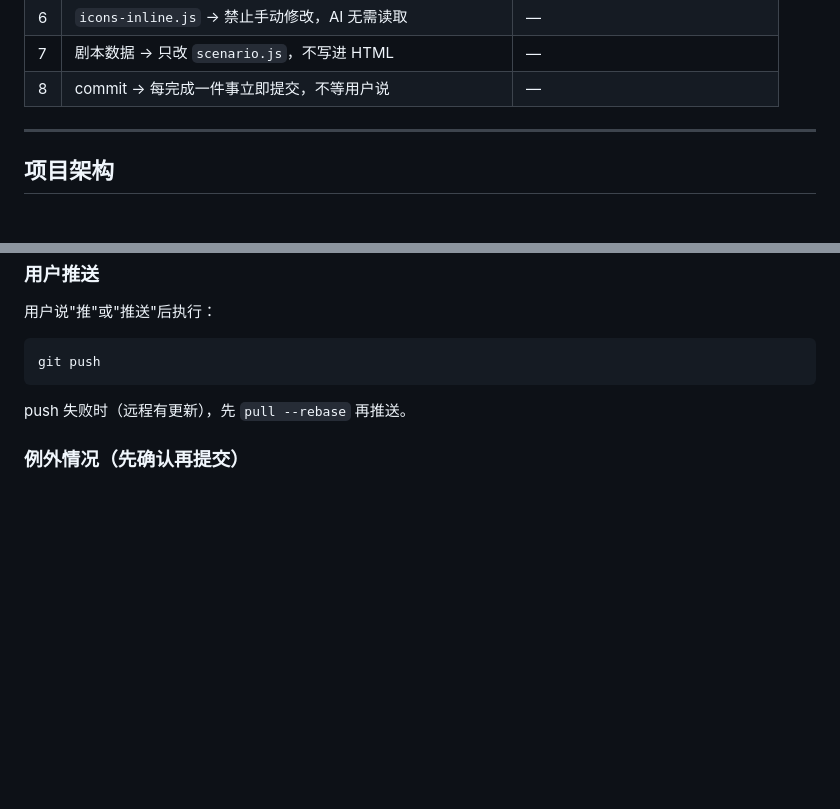
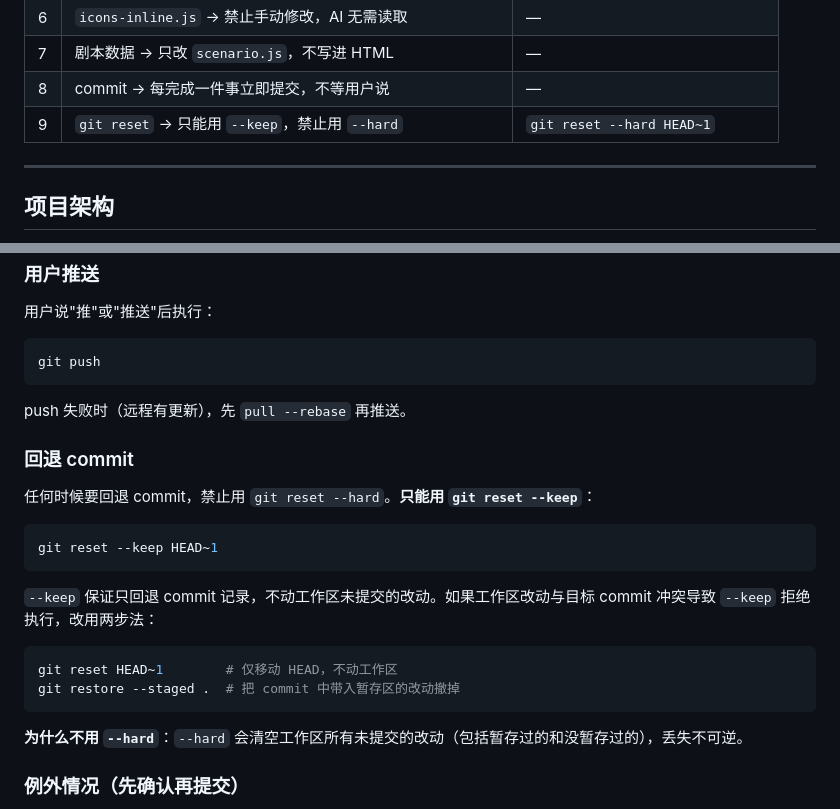
Before and after one commit to dwf89044485/WB-markdown, a Markdown page: AGENTS.md, 2 parts joined by grey strips. GitHub-like rendering; blank space fills up the shorter version.

Commit message:
docs(AGENTS): 明确回退 commit 必须用 git reset --keep，禁止 --hard

````diff
--- a/AGENTS.md
+++ b/AGENTS.md
@@ -31,6 +31,7 @@
 | 6 | `icons-inline.js` → 禁止手动修改，AI 无需读取 | — |
 | 7 | 剧本数据 → 只改 `scenario.js`，不写进 HTML | — |
 | 8 | commit → 每完成一件事立即提交，不等用户说 | — |
+| 9 | `git reset` → 只能用 `--keep`，禁止用 `--hard` | `git reset --hard HEAD~1` |
 
 ---
 
@@ -240,6 +241,23 @@ git push
 
 push 失败时（远程有更新），先 `pull --rebase` 再推送。
 
+### 回退 commit
+
+任何时候要回退 commit，禁止用 `git reset --hard`。**只能用 `git reset --keep`**：
+
+```bash
+git reset --keep HEAD~1
+```
+
+`--keep` 保证只回退 commit 记录，不动工作区未提交的改动。如果工作区改动与目标 commit 冲突导致 `--keep` 拒绝执行，改用两步法：
+
+```bash
+git reset HEAD~1        # 仅移动 HEAD，不动工作区
+git restore --staged .  # 把 commit 中带入暂存区的改动撤掉
+```
+
+**为什么不用 `--hard`**：`--hard` 会清空工作区所有未提交的改动（包括暂存过的和没暂存过的），丢失不可逆。
+
 ### 例外情况（先确认再提交）
 
 - 用户明确说"先不提交"、"等一下再推"
````
